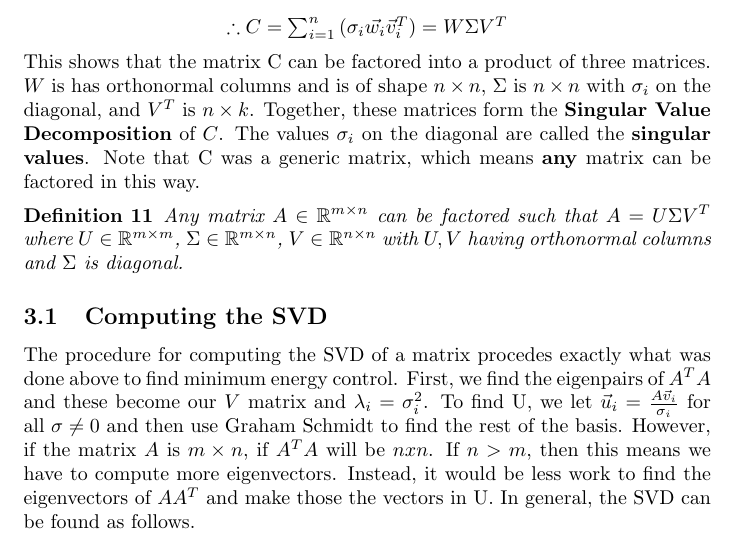
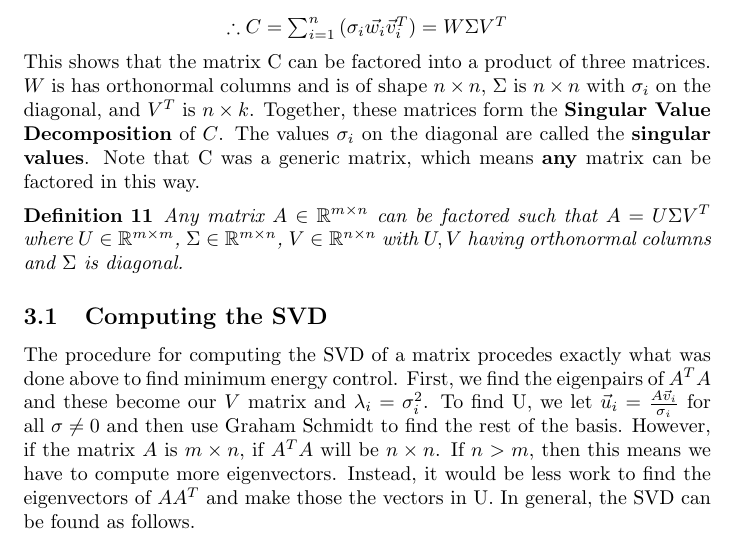
Before and after one commit to aparande/BerkeleyNotes, a LaTeX document (16B/guide.tex): part of page 17 of 21, cut so that both start at the same text. Compiled offline with pdfLaTeX.

Commit message:
Formatting fixes

```diff
--- a/16B/guide.tex
+++ b/16B/guide.tex
@@ -869,7 +869,7 @@ Together, these matrices form the \textbf{Singular Value Decomposition} of $C$.
 \subsection{Computing the SVD}
 The procedure for computing the SVD of a matrix procedes exactly what was done above to find minimum energy control.
 First, we find the eigenpairs of $A^TA$ and these become our $V$ matrix and $\lambda_i=\sigma_i^2$. To find U, we let $\vec{u}_i=\frac{A\vec{v}_i}{\sigma_i}$ for all $\sigma \ne 0$ and then use Graham Schmidt to find the rest of the basis.
-However, if the matrix $A$ is $m \times n$, if $A^TA$ will be $n x n$. If $n > m$, then this means we have to compute more eigenvectors. Instead, it would be less work to find the eigenvectors of $AA^T$ and make those the vectors in U.
+However, if the matrix $A$ is $m \times n$, if $A^TA$ will be $n \times n$. If $n > m$, then this means we have to compute more eigenvectors. Instead, it would be less work to find the eigenvectors of $AA^T$ and make those the vectors in U.
 In general, the SVD can be found as follows.
 \begin{itemize}
     \item[] If $m > n$
```
Also changed, not shown: 16B/guide.pdf.
